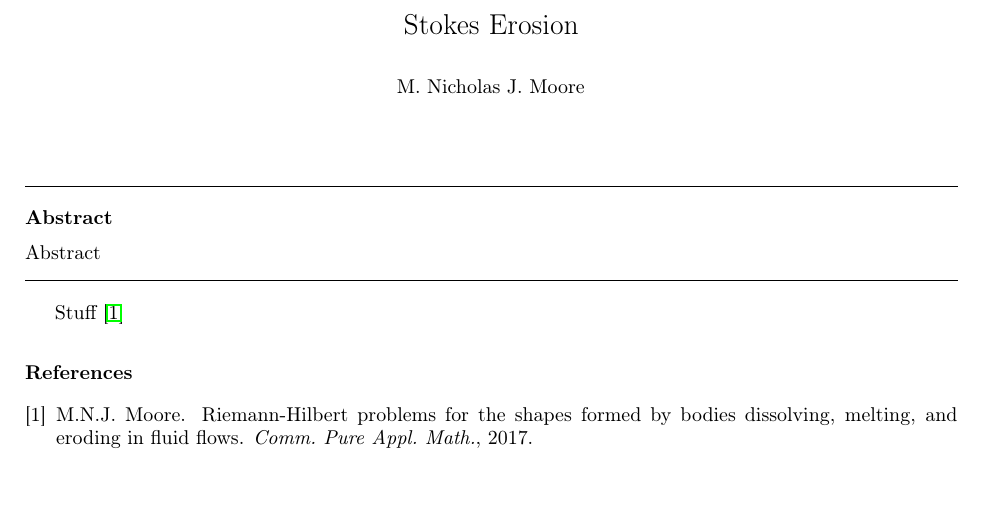
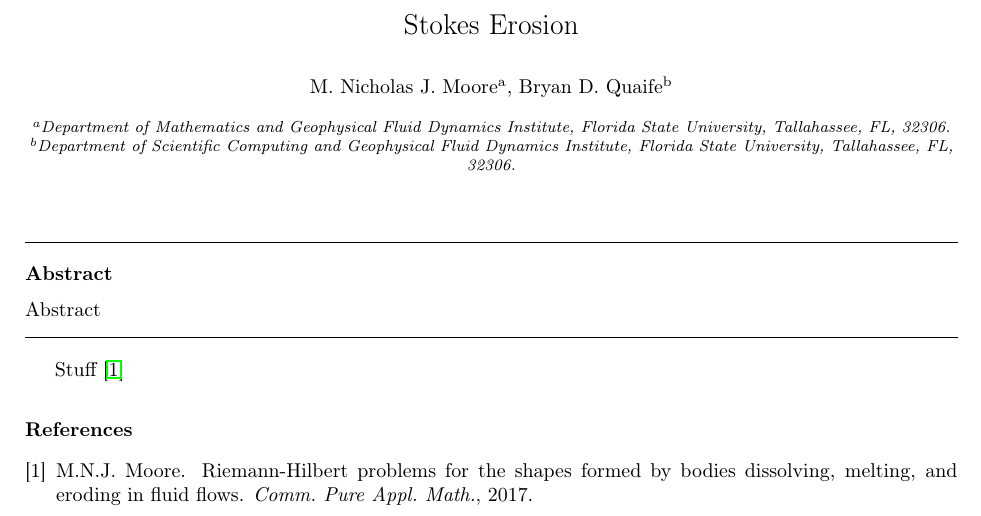
Before and after one commit to quaife/erosion, a LaTeX paper (docs/PhysicsPaper/StokesErosion.tex): part of the page, cut so that both start at the same text, the shorter picture padded with empty space. Compiled offline with pdfLaTeX.

Commit message:
Editing Physics paper a bit.

```diff
--- a/docs/PhysicsPaper/StokesErosion.tex
+++ b/docs/PhysicsPaper/StokesErosion.tex
@@ -35,14 +34,16 @@
 \newcommand{\norm}[1]{ \left\| #1 \right\| }
 \newcommand{\ip}[1]{ \langle #1 \rangle }
 % For real and imaginary, could use \Re or \Im, or \mathcal{R}, or \text{Re}
+
 %%%%%%%%%%%%%%%%%%%%%%%%%%%%%%%%%%%%%%%%%%%%%%%%%%%%
 %%%%%%%%%%%%%%%%%%%%%%%%%%%%%%%%%%%%%%%%%%%%%%%%%%%%
 
 \begin{document}
 \title{Stokes Erosion}
-\author{M. Nicholas J. Moore}
-%\affiliation{Department of Mathematics and Geophysical Fluid Dynamics Institute, Florida State University, FL 32306, USA}
-%\thanks{Email addresses for correspondence: moore@math.fsu.edu, nickmoore83@gmail.com}
+\author[Nick]{M.~Nicholas J.~Moore}
+\author[Bryan]{Bryan D.~Quaife}
+\address[Nick]{Department of Mathematics and Geophysical Fluid Dynamics Institute, Florida State University, Tallahassee, FL, 32306.}
+\address[Bryan]{Department of Scientific Computing and Geophysical Fluid Dynamics Institute, Florida State University, Tallahassee, FL, 32306.}
 
 \begin{abstract}
 Abstract
```
Also changed, not shown: docs/PhysicsPaper/StokesErosion.tex (1 more changed lines).
